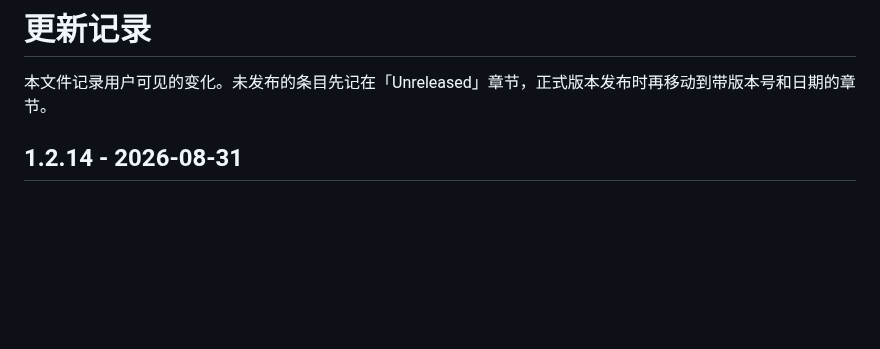
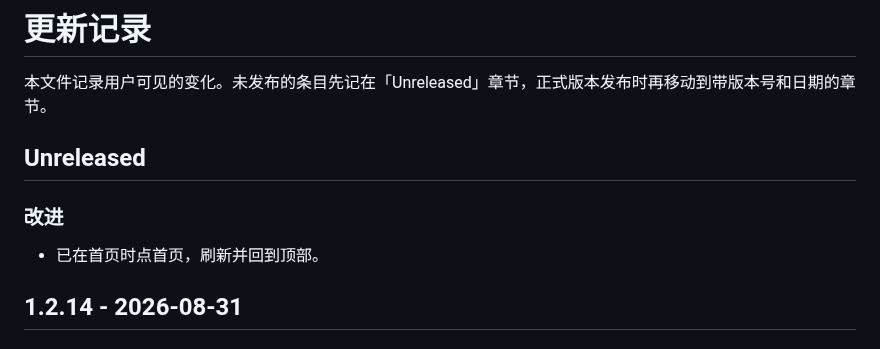
Before and after one commit to 5151561/nodyssey, a Markdown page: CHANGELOG.md, the part around the change. GitHub-like rendering; blank space fills up the shorter version.

Commit message:
CHANGELOG

```diff
--- a/CHANGELOG.md
+++ b/CHANGELOG.md
@@ -1,6 +1,12 @@
 # 更新记录
 
 本文件记录用户可见的变化。未发布的条目先记在「Unreleased」章节，正式版本发布时再移动到带版本号和日期的章节。
+
+## Unreleased
+
+### 改进
+
+- 已在首页时点首页，刷新并回到顶部。
 
 ## 1.2.14 - 2026-08-31
 
```
